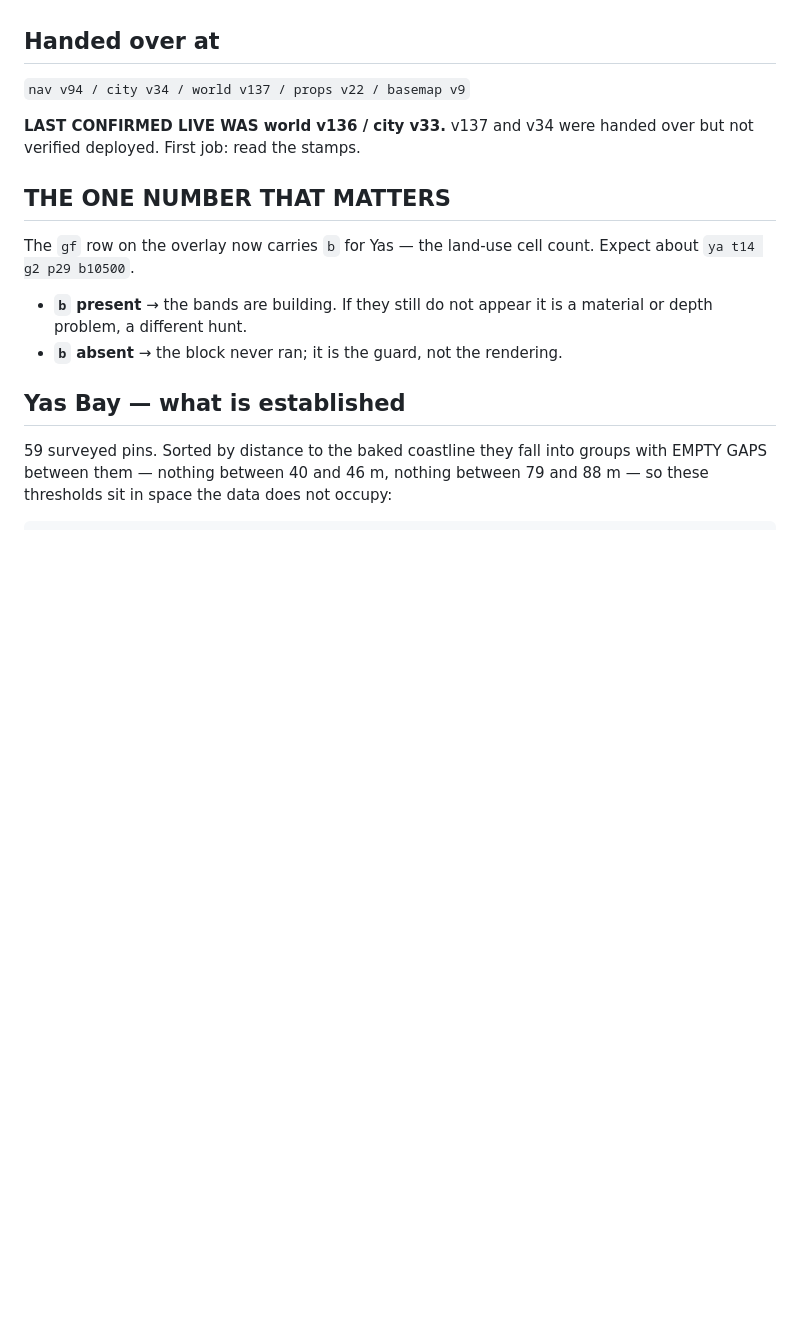
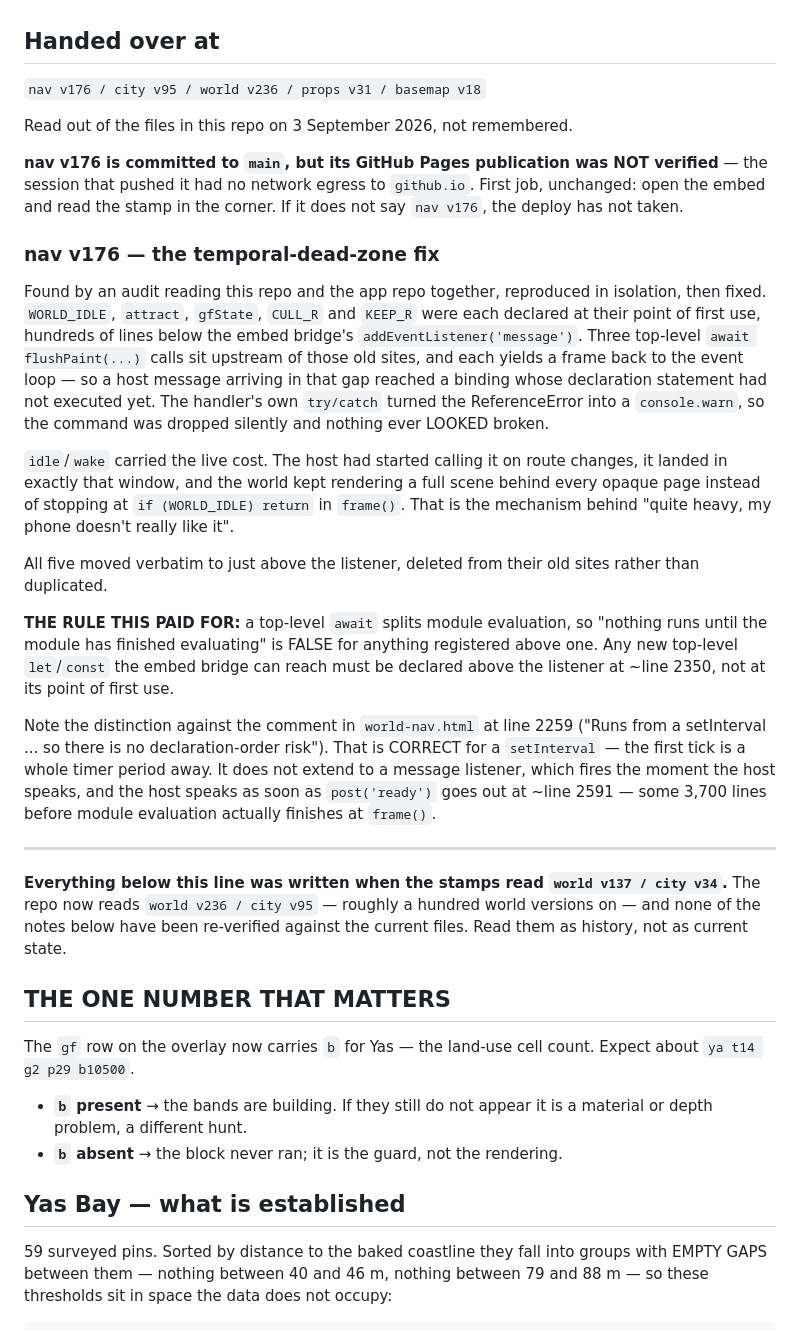
Before and after one commit to heinrichvanwyk101-lab/where2hang-hero-lab, a Markdown page: NEXT_SESSION.md, the part around the change. Drawn GitHub-style; blank space fills up the shorter version.

Commit message:
NEXT_SESSION: correct the handover stamps and record nav v176
The handover block still read `nav v94 / city v34 / world v137 / props v22 /
basemap v9`. The files in this repo actually read `nav v176 / city v95 /
world v236 / props v31 / basemap v18` — roughly a hundred world versions on.
This file is the one that tells the next session what is live, so it being the
single stalest thing in the repo defeats the stamp discipline it exists to
enforce.

Stamps replaced with the values read out of the files. Adds a note that nav v176
is committed here but its Pages publication was never verified (the session that
pushed it had no egress to github.io), and records what v176 changed plus the
rule it paid for: a top-level `await` splits module evaluation, so a listener
registered above one can fire before later declarations have run.

Everything from "THE ONE NUMBER THAT MATTERS" down dates from the world v137 era
and has not been re-verified, so it is now marked as history rather than left
reading as current state. No notes were deleted.

Co-Authored-By: Claude Opus 5 <noreply@anthropic.com>
Claude-Session: https://claude.ai/code/session_016kuZXxAhCJkFzHzR5EoSur

```diff
--- a/NEXT_SESSION.md
+++ b/NEXT_SESSION.md
@@ -18,10 +18,54 @@ so nothing above the opening brace is ever parsed.
 
 ## Handed over at
 
-`nav v94 / city v34 / world v137 / props v22 / basemap v9`
+`nav v176 / city v95 / world v236 / props v31 / basemap v18`
 
-**LAST CONFIRMED LIVE WAS world v136 / city v33.** v137 and v34 were handed over
-but not verified deployed. First job: read the stamps.
+Read out of the files in this repo on 3 September 2026, not remembered.
+
+**nav v176 is committed to `main`, but its GitHub Pages publication was NOT
+verified** — the session that pushed it had no network egress to `github.io`.
+First job, unchanged: open the embed and read the stamp in the corner. If it does
+not say `nav v176`, the deploy has not taken.
+
+### nav v176 — the temporal-dead-zone fix
+
+Found by an audit reading this repo and the app repo together, reproduced in
+isolation, then fixed. `WORLD_IDLE`, `attract`, `gfState`, `CULL_R` and `KEEP_R`
+were each declared at their point of first use, hundreds of lines below the embed
+bridge's `addEventListener('message')`. Three top-level `await flushPaint(...)`
+calls sit upstream of those old sites, and each yields a frame back to the event
+loop — so a host message arriving in that gap reached a binding whose declaration
+statement had not executed yet. The handler's own `try/catch` turned the
+ReferenceError into a `console.warn`, so the command was dropped silently and
+nothing ever LOOKED broken.
+
+`idle`/`wake` carried the live cost. The host had started calling it on route
+changes, it landed in exactly that window, and the world kept rendering a full
+scene behind every opaque page instead of stopping at `if (WORLD_IDLE) return`
+in `frame()`. That is the mechanism behind "quite heavy, my phone doesn't really
+like it".
+
+All five moved verbatim to just above the listener, deleted from their old sites
+rather than duplicated.
+
+**THE RULE THIS PAID FOR:** a top-level `await` splits module evaluation, so
+"nothing runs until the module has finished evaluating" is FALSE for anything
+registered above one. Any new top-level `let`/`const` the embed bridge can reach
+must be declared above the listener at ~line 2350, not at its point of first use.
+
+Note the distinction against the comment in `world-nav.html` at line 2259
+("Runs from a setInterval ... so there is no declaration-order risk"). That is
+CORRECT for a `setInterval` — the first tick is a whole timer period away. It does
+not extend to a message listener, which fires the moment the host speaks, and the
+host speaks as soon as `post('ready')` goes out at ~line 2591 — some 3,700 lines
+before module evaluation actually finishes at `frame()`.
+
+---
+
+**Everything below this line was written when the stamps read `world v137 /
+city v34`.** The repo now reads `world v236 / city v95` — roughly a hundred world
+versions on — and none of the notes below have been re-verified against the
+current files. Read them as history, not as current state.
 
 ## THE ONE NUMBER THAT MATTERS
 
```
